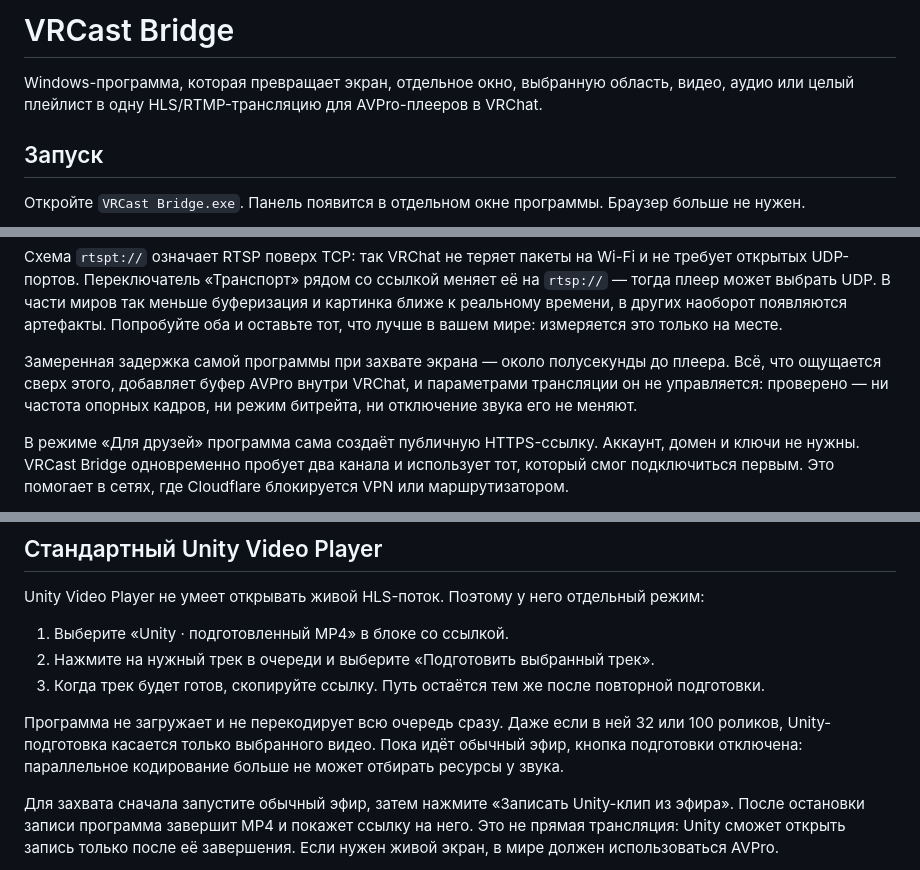
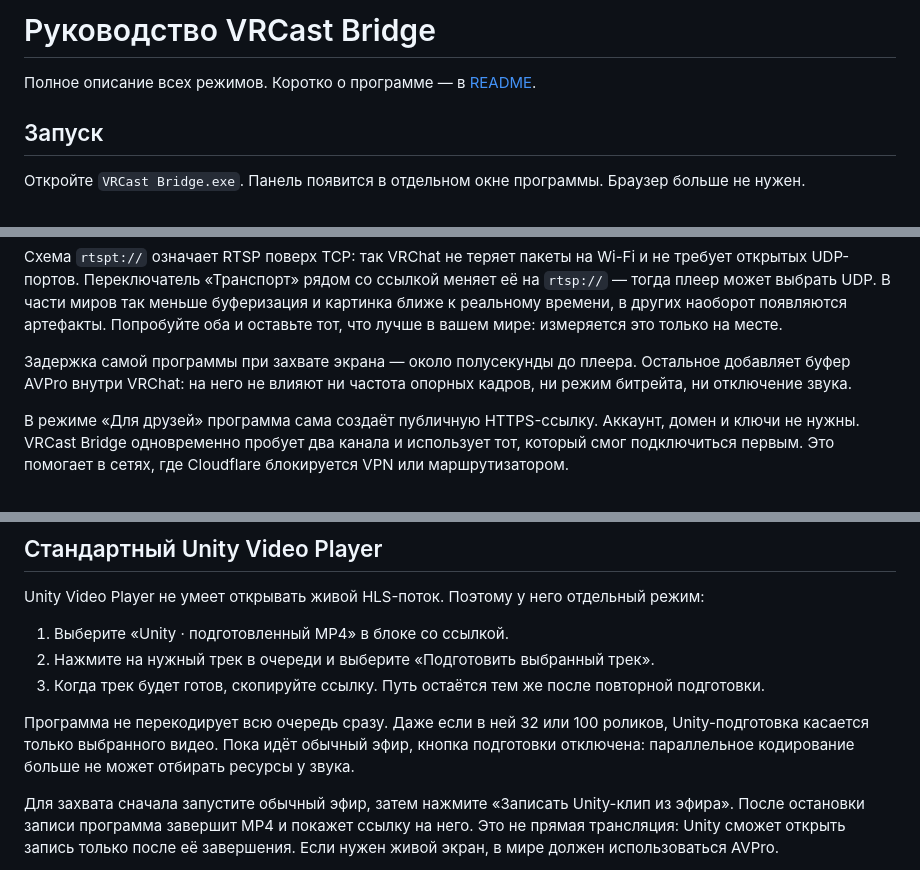
Before and after one commit to Kevanko/VRCast-Bridge, a Markdown page: docs/GUIDE.md, 3 parts joined by grey strips. Rendered like a GitHub page.

```diff
--- a/docs/GUIDE.md
+++ b/docs/GUIDE.md
@@ -1,6 +1,6 @@
-# VRCast Bridge
+# Руководство VRCast Bridge
 
-Windows-программа, которая превращает экран, отдельное окно, выбранную область, видео, аудио или целый плейлист в одну HLS/RTMP-трансляцию для AVPro-плееров в VRChat.
+Полное описание всех режимов. Коротко о программе — в [README](../README.md).
 
 ## Запуск
 
@@ -49,7 +49,7 @@ HLS-поток `http://127.0.0.1:4717/stream/live.m3u8` остаётся как
 
 Схема `rtspt://` означает RTSP поверх TCP: так VRChat не теряет пакеты на Wi-Fi и не требует открытых UDP-портов. Переключатель «Транспорт» рядом со ссылкой меняет её на `rtsp://` — тогда плеер может выбрать UDP. В части миров так меньше буферизация и картинка ближе к реальному времени, в других наоборот появляются артефакты. Попробуйте оба и оставьте тот, что лучше в вашем мире: измеряется это только на месте.
 
-Замеренная задержка самой программы при захвате экрана — около полусекунды до плеера. Всё, что ощущается сверх этого, добавляет буфер AVPro внутри VRChat, и параметрами трансляции он не управляется: проверено — ни частота опорных кадров, ни режим битрейта, ни отключение звука его не меняют.
+Задержка самой программы при захвате экрана — около полусекунды до плеера. Остальное добавляет буфер AVPro внутри VRChat: на него не влияют ни частота опорных кадров, ни режим битрейта, ни отключение звука.
 
 В режиме «Для друзей» программа сама создаёт публичную HTTPS-ссылку. Аккаунт, домен и ключи не нужны. VRCast Bridge одновременно пробует два канала и использует тот, который смог подключиться первым. Это помогает в сетях, где Cloudflare блокируется VPN или маршрутизатором.
 
@@ -110,7 +110,7 @@ Unity Video Player не умеет открывать живой HLS-поток.
 2. Нажмите на нужный трек в очереди и выберите «Подготовить выбранный трек».
 3. Когда трек будет готов, скопируйте ссылку. Путь остаётся тем же после повторной подготовки.
 
-Программа не загружает и не перекодирует всю очередь сразу. Даже если в ней 32 или 100 роликов, Unity-подготовка касается только выбранного видео. Пока идёт обычный эфир, кнопка подготовки отключена: параллельное кодирование больше не может отбирать ресурсы у звука.
+Программа не перекодирует всю очередь сразу. Даже если в ней 32 или 100 роликов, Unity-подготовка касается только выбранного видео. Пока идёт обычный эфир, кнопка подготовки отключена: параллельное кодирование больше не может отбирать ресурсы у звука.
 
 Для захвата сначала запустите обычный эфир, затем нажмите «Записать Unity-клип из эфира». После остановки записи программа завершит MP4 и покажет ссылку на него. Это не прямая трансляция: Unity сможет открыть запись только после её завершения. Если нужен живой экран, в мире должен использоваться AVPro.
 
```
Also changed, not shown: other parts of docs/GUIDE.md (+1 -1 lines), README.md (+39 -44 lines), docs/media/media-queue.png (added), docs/media/own-server.png (added), docs/media/screen-capture.png (added), 1 other file.
